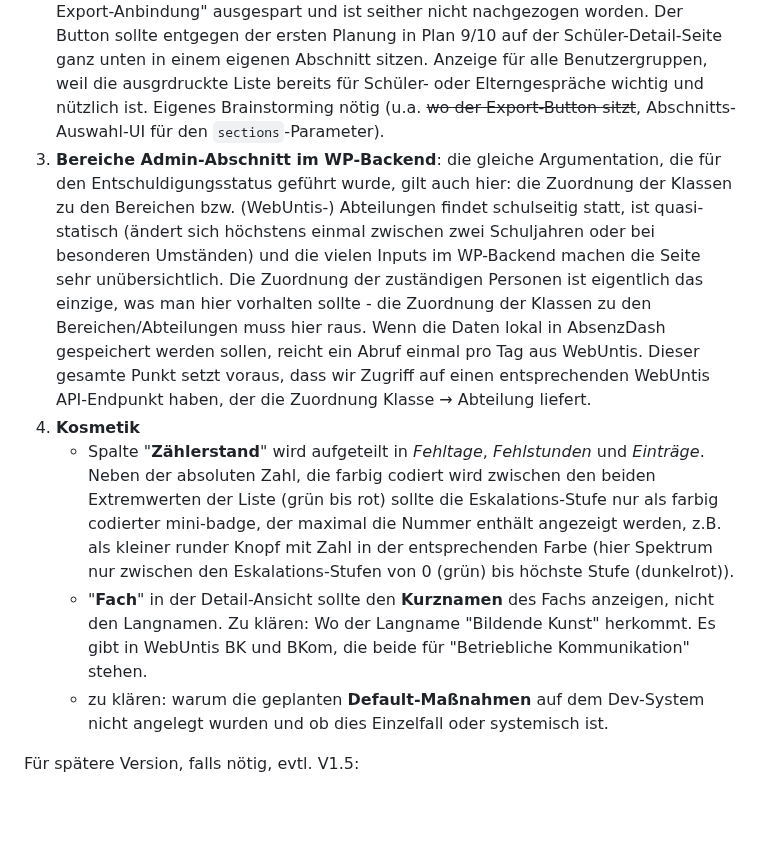
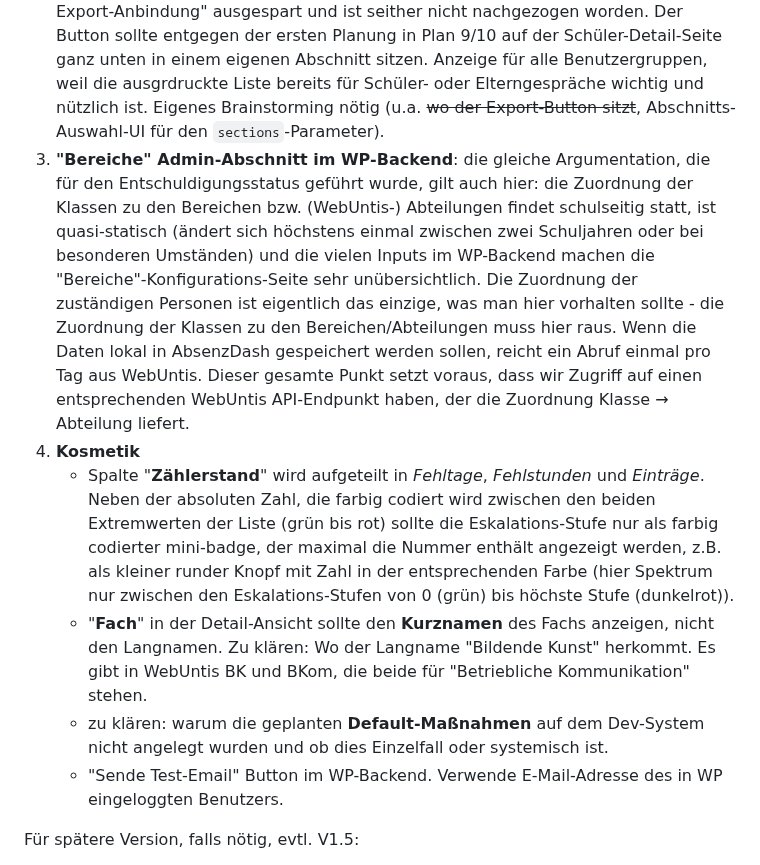
Before and after one commit to digitale-Schulverwaltung-BW/AbsenzDash, a Markdown page: ROADMAP.md, the part around the change. Drawn GitHub-style; blank space fills up the shorter version.

Commit message:
Planning doc updates

```diff
--- a/ROADMAP.md
+++ b/ROADMAP.md
@@ -31,11 +31,12 @@ Grobe, noch unverbindliche Reihenfolge — jeder Punkt braucht vor der Umsetzung
 
 1. **Schülerliste sortierbar** — die Schülerliste (`GET /students`, `frontend/src/pages/StudentList/StudentList.tsx`) lässt sich aktuell nicht nach Spalten sortieren (Name, Klasse, Zählerstand, ggf. Rohzahlen im Historie-Modus). Braucht Sortier-Parameter im Backend-Query (`student_query.list_students`) und klickbare Spaltenköpfe im Frontend, inkl. Persistenz der Sortierung als URL-Parameter (analog zu `bereich`/`klasse`/`schuljahr`). Eigenes Brainstorming nötig (u.a. Sortierung im Historie-Modus nach Rohzahlen-Spalten sinnvoll abgrenzen).
 2. **PDF-Export nicht in der SPA verlinkt** — der Export-Endpunkt (`GET /students/{id}/export.pdf`, seit Plan 7 fertig) hat keine Anbindung im Frontend; Nutzer haben aktuell keine Möglichkeit, ein PDF auszulösen (kein Button/Link in Schüler-Detail oder anderswo). War in Plan 9/10 bewusst als "Admin-Bereich, PDF-Export-Anbindung" ausgespart und ist seither nicht nachgezogen worden. Der Button sollte entgegen der ersten Planung in Plan 9/10 auf der Schüler-Detail-Seite ganz unten in einem eigenen Abschnitt sitzen. Anzeige für alle Benutzergruppen, weil die ausgrdruckte Liste bereits für Schüler- oder Elterngespräche wichtig und nützlich ist. Eigenes Brainstorming nötig (u.a. ~~wo der Export-Button sitzt~~, Abschnitts-Auswahl-UI für den `sections`-Parameter).
-3. **Bereiche Admin-Abschnitt im WP-Backend**: die gleiche Argumentation, die für den Entschuldigungsstatus geführt wurde, gilt auch hier: die Zuordnung der Klassen zu den Bereichen bzw. (WebUntis-) Abteilungen findet schulseitig statt, ist quasi-statisch (ändert sich höchstens einmal zwischen zwei Schuljahren oder bei besonderen Umständen) und die vielen Inputs im WP-Backend machen die Seite sehr unübersichtlich. Die Zuordnung der zuständigen Personen ist eigentlich das einzige, was man hier vorhalten sollte - die Zuordnung der Klassen zu den Bereichen/Abteilungen muss hier raus. Wenn die Daten lokal in AbsenzDash gespeichert werden sollen, reicht ein Abruf einmal pro Tag aus WebUntis. Dieser gesamte Punkt setzt voraus, dass wir Zugriff auf einen entsprechenden WebUntis API-Endpunkt haben, der die Zuordnung Klasse → Abteilung liefert.
+3. **"Bereiche" Admin-Abschnitt im WP-Backend**: die gleiche Argumentation, die für den Entschuldigungsstatus geführt wurde, gilt auch hier: die Zuordnung der Klassen zu den Bereichen bzw. (WebUntis-) Abteilungen findet schulseitig statt, ist quasi-statisch (ändert sich höchstens einmal zwischen zwei Schuljahren oder bei besonderen Umständen) und die vielen Inputs im WP-Backend machen die "Bereiche"-Konfigurations-Seite sehr unübersichtlich. Die Zuordnung der zuständigen Personen ist eigentlich das einzige, was man hier vorhalten sollte - die Zuordnung der Klassen zu den Bereichen/Abteilungen muss hier raus. Wenn die Daten lokal in AbsenzDash gespeichert werden sollen, reicht ein Abruf einmal pro Tag aus WebUntis. Dieser gesamte Punkt setzt voraus, dass wir Zugriff auf einen entsprechenden WebUntis API-Endpunkt haben, der die Zuordnung Klasse → Abteilung liefert.
 4. **Kosmetik**
     - Spalte "**Zählerstand**" wird aufgeteilt in *Fehltage*, *Fehlstunden* und *Einträge*. Neben der absoluten Zahl, die farbig codiert wird zwischen den beiden Extremwerten der Liste (grün bis rot) sollte die Eskalations-Stufe nur als farbig codierter mini-badge, der maximal die Nummer enthält angezeigt werden, z.B. als kleiner runder Knopf mit Zahl in der entsprechenden Farbe (hier Spektrum nur zwischen den Eskalations-Stufen von 0 (grün) bis höchste Stufe (dunkelrot)).
     - "**Fach**" in der Detail-Ansicht sollte den **Kurznamen** des Fachs anzeigen, nicht den Langnamen. Zu klären: Wo der Langname "Bildende Kunst" herkommt. Es gibt in WebUntis BK und BKom, die beide für "Betriebliche Kommunikation" stehen.
     - zu klären: warum die geplanten **Default-Maßnahmen** auf dem Dev-System nicht angelegt wurden und ob dies Einzelfall oder systemisch ist.
+    - "Sende Test-Email" Button im WP-Backend. Verwende E-Mail-Adresse des in WP eingeloggten Benutzers.
 
 Für spätere Version, falls nötig, evtl. V1.5:
 
```
Also changed, not shown: 1 other file.
